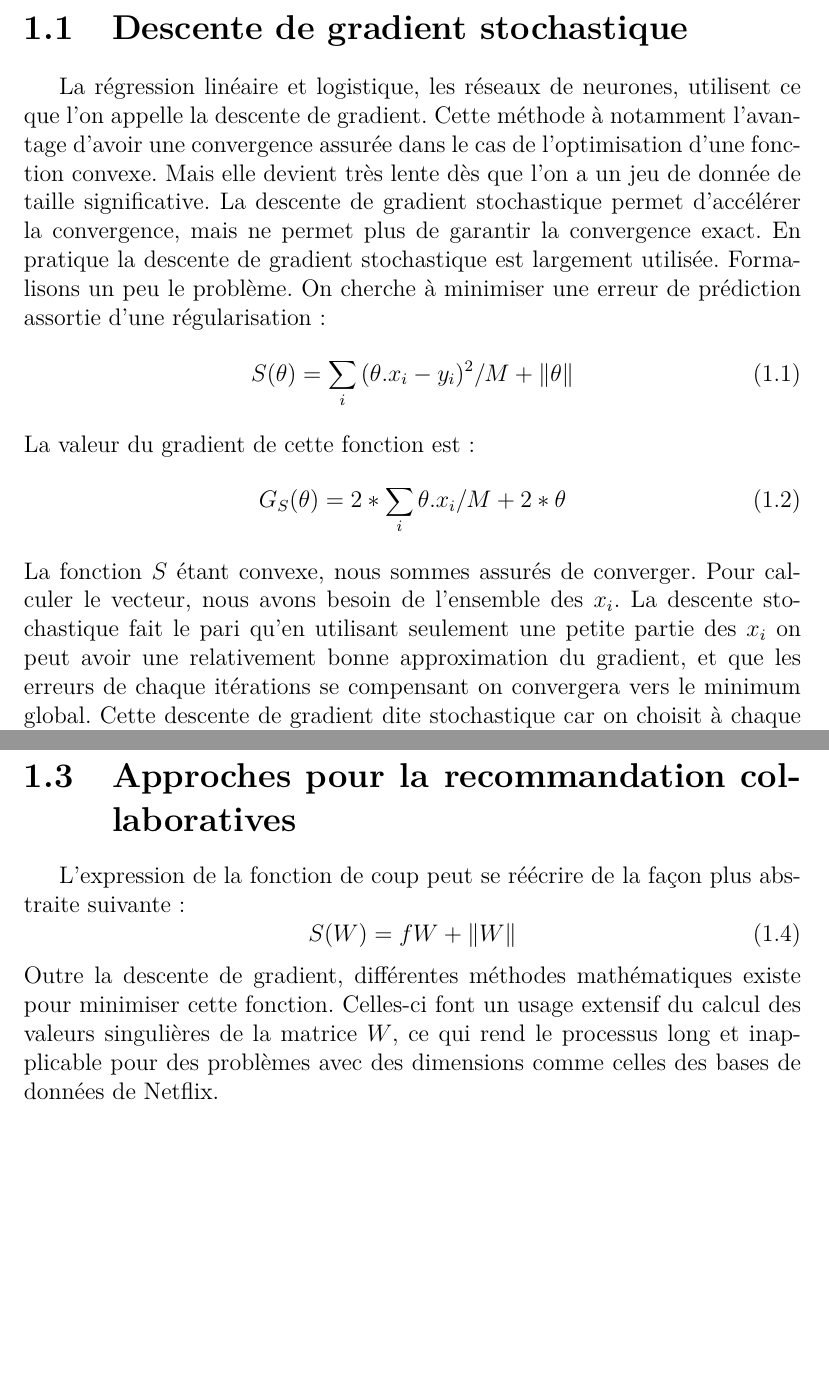
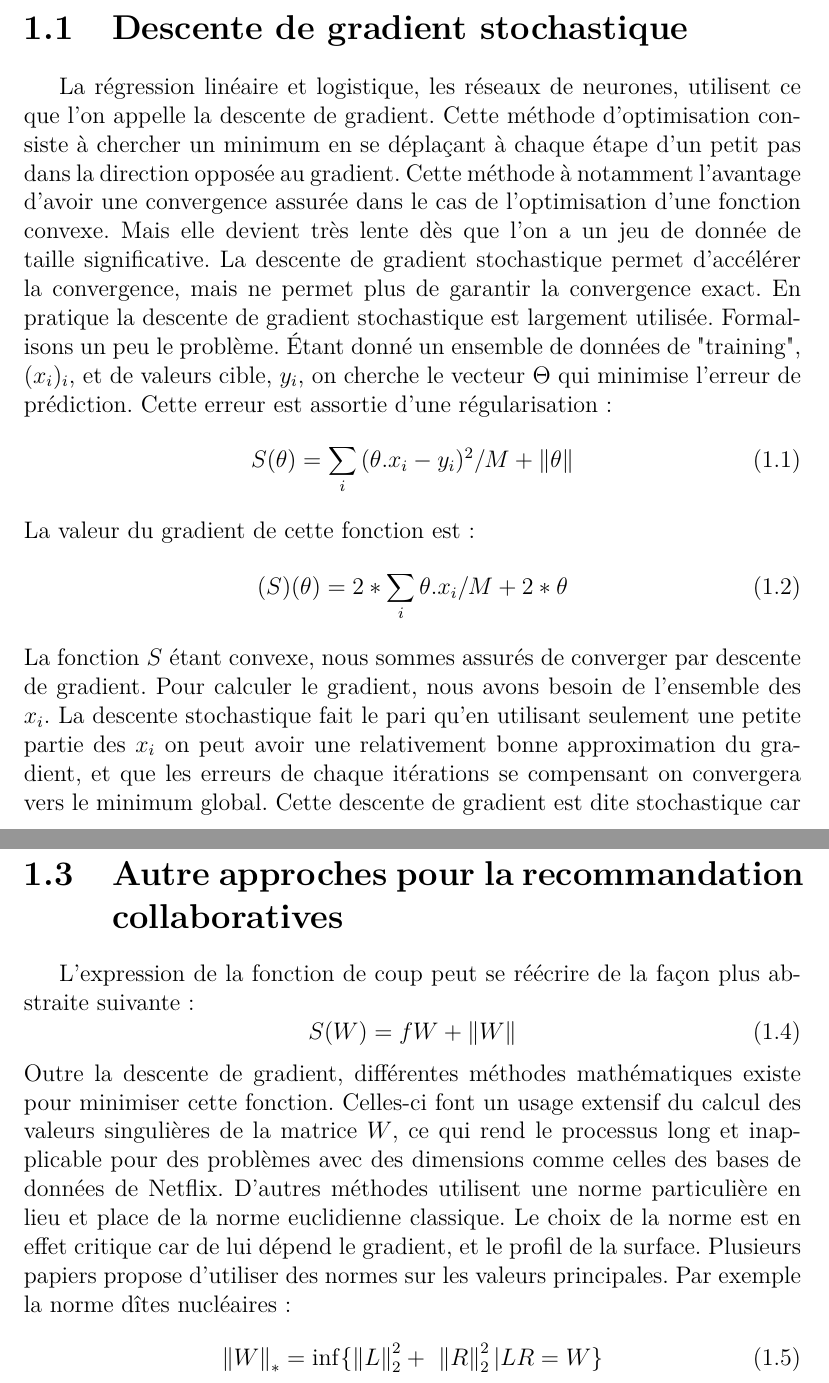
Before and after one commit to gwenzek/parallelSGD, a LaTeX document (rapport/rapportSGD.tex): two parts of pages 3 and 5 of 9, joined at a grey line, cut so that both start at the same text, the shorter picture padded with empty space. The pictures show the PDF file rapport/rapportSGD.pdf that the author committed with the source; the source files are stored in an older character set and shown here as Unicode.

Commit message:
completed rapport

```diff
--- a/rapport/rapportSGD.tex
+++ b/rapport/rapportSGD.tex
@@ -121,15 +121,14 @@
 \chapter{Introduction du problème}
 
 \section{Descente de gradient stochastique}
-La régression linéaire et logistique, les réseaux de neurones, utilisent ce que l'on appelle la descente de gradient.
+La régression linéaire et logistique, les réseaux de neurones, utilisent ce que l'on appelle la descente de gradient. Cette méthode d'optimisation consiste à chercher un minimum en se déplaçant à chaque étape d'un petit pas dans la direction opposée au gradient.
 Cette méthode à notamment  l'avantage d'avoir une convergence assurée dans le cas de l'optimisation d'une fonction convexe. Mais elle devient très lente dès que l'on a un jeu de donnée de taille significative.
 La descente de gradient stochastique permet d'accélérer la convergence, mais ne permet plus de garantir la convergence exact. En pratique la descente de gradient stochastique est largement utilisée.
-Formalisons un peu le problème. On cherche à minimiser une erreur de prédiction assortie d'une régularisation :
+Formalisons un peu le problème. Étant donné un ensemble de données de "training", $(x_i)_i$, et de valeurs cible, $y_i$, on cherche le vecteur $\Theta$ qui minimise l'erreur de prédiction. Cette erreur est assortie d'une régularisation :
 \begin{equation}
 	S(\theta) =	\sum_i{(\theta . x_i - y_i)^ 2} / M + \left\| \theta \right\|
 \end{equation}
 La valeur du gradient de cette fonction est :
 \begin{equation}
-	G_S(\theta) =	2 * \sum_i{\theta . x_i } / M + 2 * \theta
+	\vect{\grad}(S)(\theta) =	2 * \sum_i{\theta . x_i } / M + 2 * \theta
 \end{equation}
-La fonction $S$ étant convexe, nous sommes assurés de converger. Pour calculer le vecteur, nous avons besoin de l'ensemble des $x_i$. La descente stochastique fait le pari qu'en utilisant seulement une petite partie des $x_i$ on peut avoir une relativement bonne approximation du gradient, et que les erreurs de chaque itérations se compensant on convergera vers le minimum global.
@@ -149,15 +154,20 @@ La première remarque est que la matrice $Y$ des notes données a un rang très
 Si l'on suppose que les nombres de catégories de film et d'utilisateurs sont relativement limités, on voit que les matrice $X$ et $\Theta$ n'ont pas besoin d'avoir beaucoup de lignes.
 L'évaluation de ce nombre de ligne $r$ sera abordé plus loin.
 
-\section{Approches pour la recommandation collaboratives}
+\section{Autre approches pour la recommandation collaboratives}
 L'expression de la fonction de coup peut se réécrire de la façon plus abstraite suivante :
 \begin{equation}
 	S(W) =	f{W} + \left\| W \right\|
 \end{equation}
 Outre la descente de gradient, différentes méthodes mathématiques existe pour minimiser cette fonction.
 Celles-ci font un usage extensif du calcul des valeurs singulières de la matrice $W$, ce qui rend le processus long et inapplicable pour des problèmes avec des dimensions comme celles des bases de données de Netflix.
+D'autres méthodes utilisent une norme particulière en lieu et place de la norme euclidienne classique. Le choix de la norme est en effet critique car de lui dépend le gradient, et le profil de la surface.
+Plusieurs papiers propose d'utiliser des normes sur les valeurs principales. Par exemple la norme dîtes nucléaires :
+\begin{equation}
+    \left\| W \right\|_* = \inf \{ \left\| L \right\|_2^2
+    + \left\| R \right\|_2^2   |   LR = W \}
+\end{equation}
 
-...
 
 \chapter{Méthode proposée}
 Le papier "Parallel Stochastic Gradient Algorithms for Large-Scale Matrix Completion" de Benjamin Recht \& Christopher Ré propose une méthode, Jellyfish, pour implémenter une descente de gradient stochastique parallèle de façon efficace.
```
Also changed, not shown: rapport/rapportSGD.pdf, rapport/rapportSGD.tex (16 more changed lines), 1 other file.
